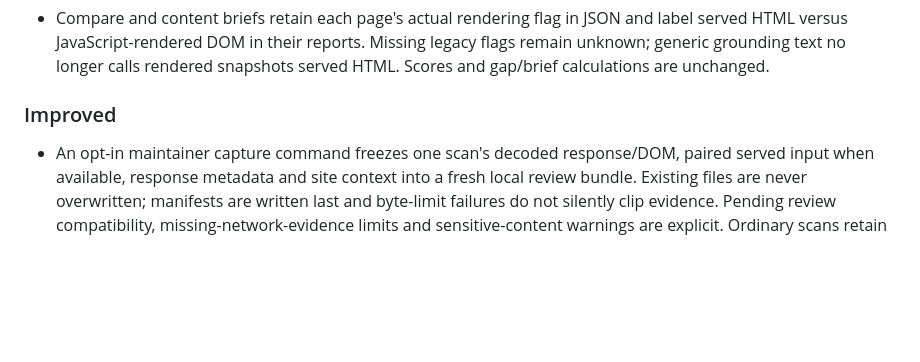
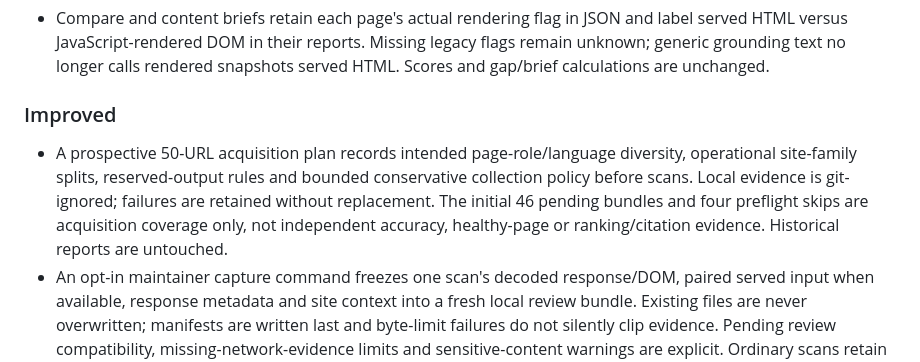
Before and after one commit to aindong/narwhal, a Markdown page: CHANGELOG.md, the part around the change. Rendered like a GitHub page; blank space fills up the shorter version.

```diff
--- a/CHANGELOG.md
+++ b/CHANGELOG.md
@@ -12,6 +12,12 @@ All notable changes to Narwhal are documented here. The format follows
   snapshots served HTML. Scores and gap/brief calculations are unchanged.
 
 ### Improved
+- A prospective 50-URL acquisition plan records intended page-role/language
+  diversity, operational site-family splits, reserved-output rules and bounded
+  conservative collection policy before scans. Local evidence is git-ignored;
+  failures are retained without replacement. The initial 46 pending bundles and
+  four preflight skips are acquisition coverage only, not independent accuracy,
+  healthy-page or ranking/citation evidence. Historical reports are untouched.
 - An opt-in maintainer capture command freezes one scan's decoded response/DOM,
   paired served input when available, response metadata and site context into a
   fresh local review bundle. Existing files are never overwritten; manifests are
```
Also changed, not shown: docs/STATUS.md (+7 -0 lines), docs/tuning/REVIEW.md (+11 -0 lines).
